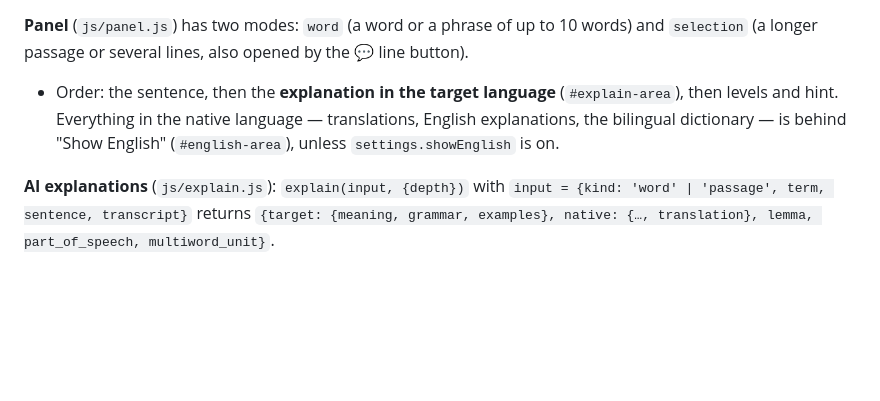
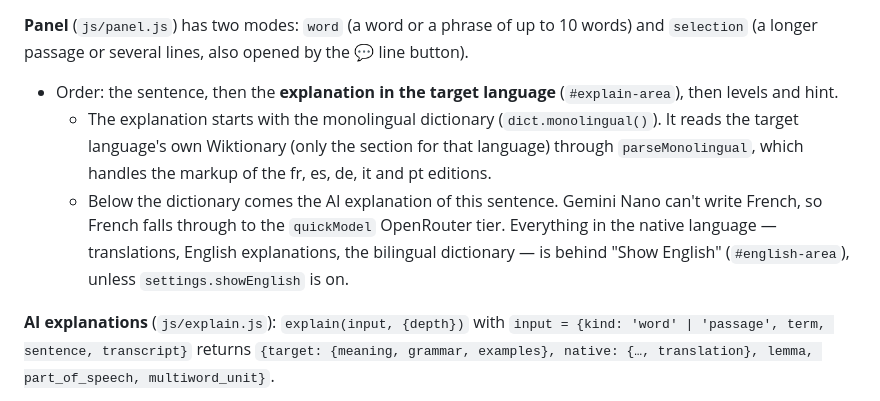
Before and after one commit to yassinbelhadj365-hue/Ling_reversed, a Markdown page: CLAUDE.md, the part around the change. Drawn GitHub-style; blank space fills up the shorter version.

Commit message:
CLAUDE.md: monolingual dictionary and quick model tier

```diff
--- a/CLAUDE.md
+++ b/CLAUDE.md
@@ -76,7 +76,9 @@ Local audio/video blobs live in the `media` store, keyed by `lessonId`, and are
 - Tests stub these with `window.__lingoTranslate`, `__lingoDict`, `__lingoExpr`, `__lingoAI`, `__lingoAssist` and `__lingoASR`.
 
 **Panel** (`js/panel.js`) has two modes: `word` (a word or a phrase of up to 10 words) and `selection` (a longer passage or several lines, also opened by the 💬 line button).
-- Order: the sentence, then the **explanation in the target language** (`#explain-area`), then levels and hint. Everything in the native language — translations, English explanations, the bilingual dictionary — is behind "Show English" (`#english-area`), unless `settings.showEnglish` is on.
+- Order: the sentence, then the **explanation in the target language** (`#explain-area`), then levels and hint.
+  - The explanation starts with the monolingual dictionary (`dict.monolingual()`). It reads the target language's own Wiktionary (only the section for that language) through `parseMonolingual`, which handles the markup of the fr, es, de, it and pt editions.
+  - Below the dictionary comes the AI explanation of this sentence. Gemini Nano can't write French, so French falls through to the `quickModel` OpenRouter tier. Everything in the native language — translations, English explanations, the bilingual dictionary — is behind "Show English" (`#english-area`), unless `settings.showEnglish` is on.
 
 **AI explanations** (`js/explain.js`): `explain(input, {depth})` with `input = {kind: 'word' | 'passage', term, sentence, transcript}` returns `{target: {meaning, grammar, examples}, native: {…, translation}, lemma, part_of_speech, multiword_unit}`.
 - `quick` depth uses Gemini Nano (Chrome's `LanguageModel`, about 1.2k characters of transcript) and falls back to an OpenRouter free model. `deep` ("Still unclear?") uses OpenRouter with up to 30k characters of transcript.
```
